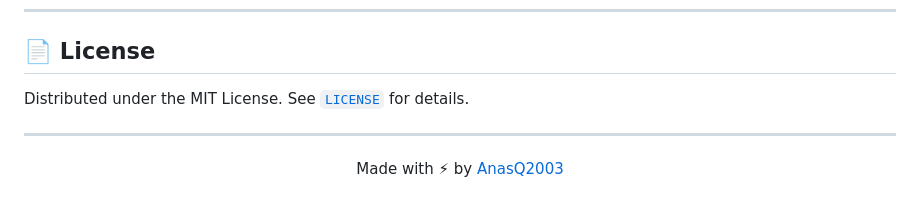
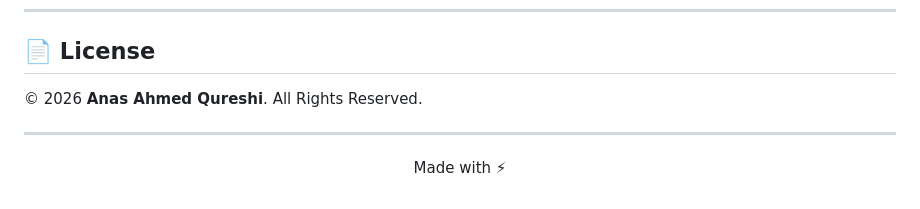
Before and after one commit to AnasQ2003/Hyperadmin-Crypto-Dashboard, a Markdown page: README.md, the part around the change. Rendered like a GitHub page.

Commit message:
Revise license and footer details in README
Updated license information and footer in README.

```diff
--- a/README.md
+++ b/README.md
@@ -229,12 +229,11 @@ new Chart(ctx, {
 
 ## 📄 License
 
-Distributed under the MIT License. See [`LICENSE`](LICENSE) for details.
+© 2026 **Anas Ahmed Qureshi**. All Rights Reserved.
 
 ---
 
 <div align="center">
 
-Made with ⚡ by [AnasQ2003](https://github.com/AnasQ2003)
-
+Made with ⚡
 </div>
```
